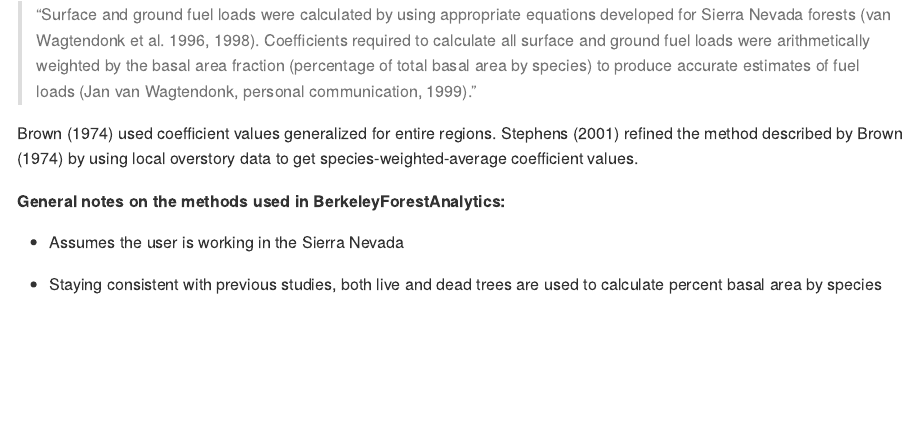
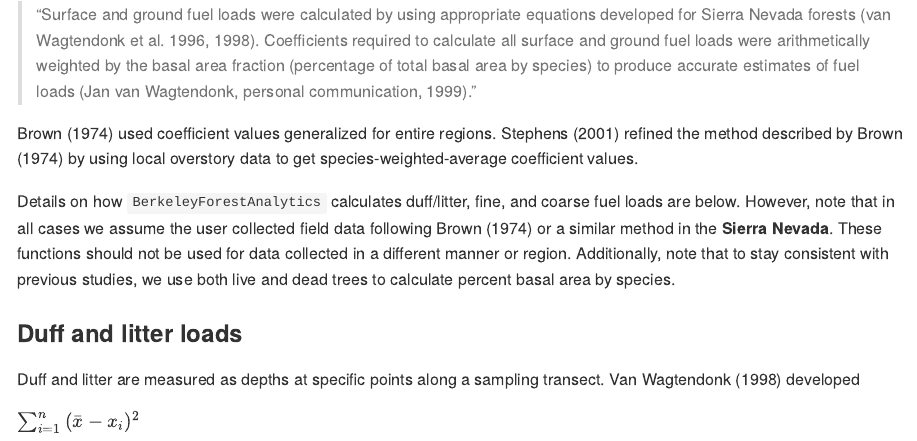
Before and after one commit to kearutherford/BerkeleyForestsAnalytics, an R Markdown document (README.Rmd): the page in a window 1100 px wide, from 12410 px down. The pictures show the output file README.md that the author committed with the source, drawn offline in the style of GitHub.

Commit message:
checking math chunk

```diff
--- a/README.Rmd
+++ b/README.Rmd
@@ -850,8 +850,10 @@ This suite of functions estimates surface and ground fuel loads (i.e., mass per
 
 Brown (1974) used coefficient values generalized for entire regions. Stephens (2001) refined the method described by Brown (1974) by using local overstory data to get species-weighted-average coefficient values.
 
-**General notes on the methods used in BerkeleyForestAnalytics:**
+Details on how `BerkeleyForestAnalytics` calculates duff/litter, fine, and coarse fuel loads are below. However, note that in all cases we assume the user collected field data following Brown (1974) or a similar method in the **Sierra Nevada**. These functions should not be used for data collected in a different manner or region. Additionally, note that to stay consistent with previous studies, we use both live and dead trees to calculate percent basal area by species.
 
-  * Assumes the user is working in the Sierra Nevada
+### Duff and litter loads
 
-  * Staying consistent with previous studies, both live and dead trees are used to calculate percent basal area by species
+Duff and litter are measured as depths at specific points along a sampling transect. Van Wagtendonk (1998) developed
+
+$\sum_{i = 1}^{n}{(\bar{x} - x_i)^2}$
```
Also changed, not shown: README.md.
